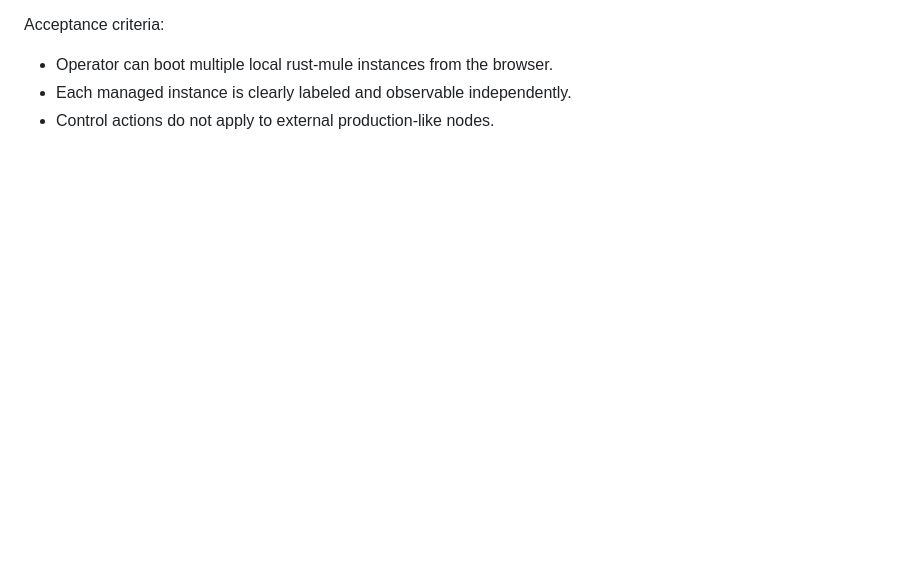
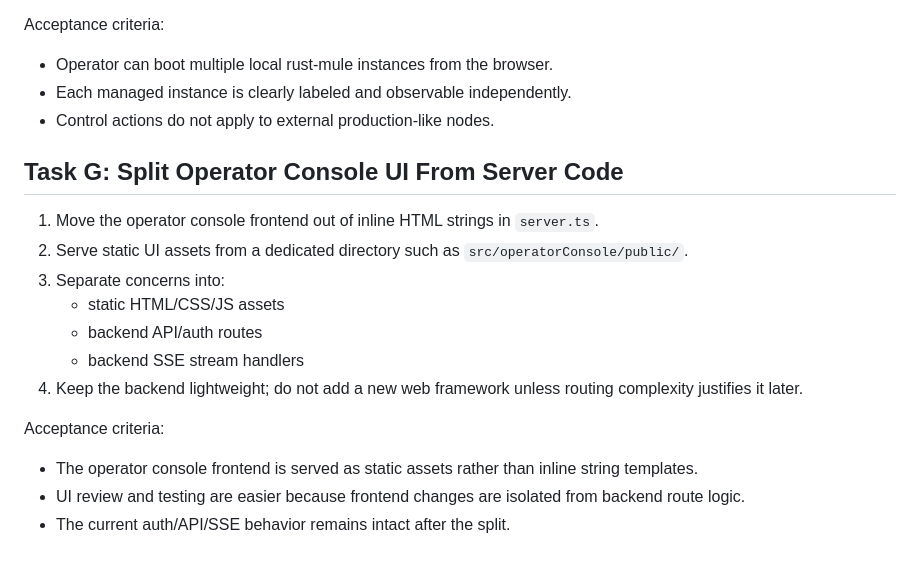
Before and after one commit to DarkmodeBrewing/mule-doctor, a Markdown page: docs/TASK.md, the part around the change. Rendered like a GitHub page; blank space fills up the shorter version.

Commit message:
Document operator console UI asset split

```diff
--- a/docs/TASK.md
+++ b/docs/TASK.md
@@ -292,3 +292,19 @@ Acceptance criteria:
 - Operator can boot multiple local rust-mule instances from the browser.
 - Each managed instance is clearly labeled and observable independently.
 - Control actions do not apply to external production-like nodes.
+
+## Task G: Split Operator Console UI From Server Code
+
+1. Move the operator console frontend out of inline HTML strings in `server.ts`.
+2. Serve static UI assets from a dedicated directory such as `src/operatorConsole/public/`.
+3. Separate concerns into:
+   - static HTML/CSS/JS assets
+   - backend API/auth routes
+   - backend SSE stream handlers
+4. Keep the backend lightweight; do not add a new web framework unless routing complexity justifies it later.
+
+Acceptance criteria:
+
+- The operator console frontend is served as static assets rather than inline string templates.
+- UI review and testing are easier because frontend changes are isolated from backend route logic.
+- The current auth/API/SSE behavior remains intact after the split.
```
Also changed, not shown: docs/architecture/rust-doctor.md (+4 -0 lines), docs/governance/handoff.md (+2 -0 lines).
